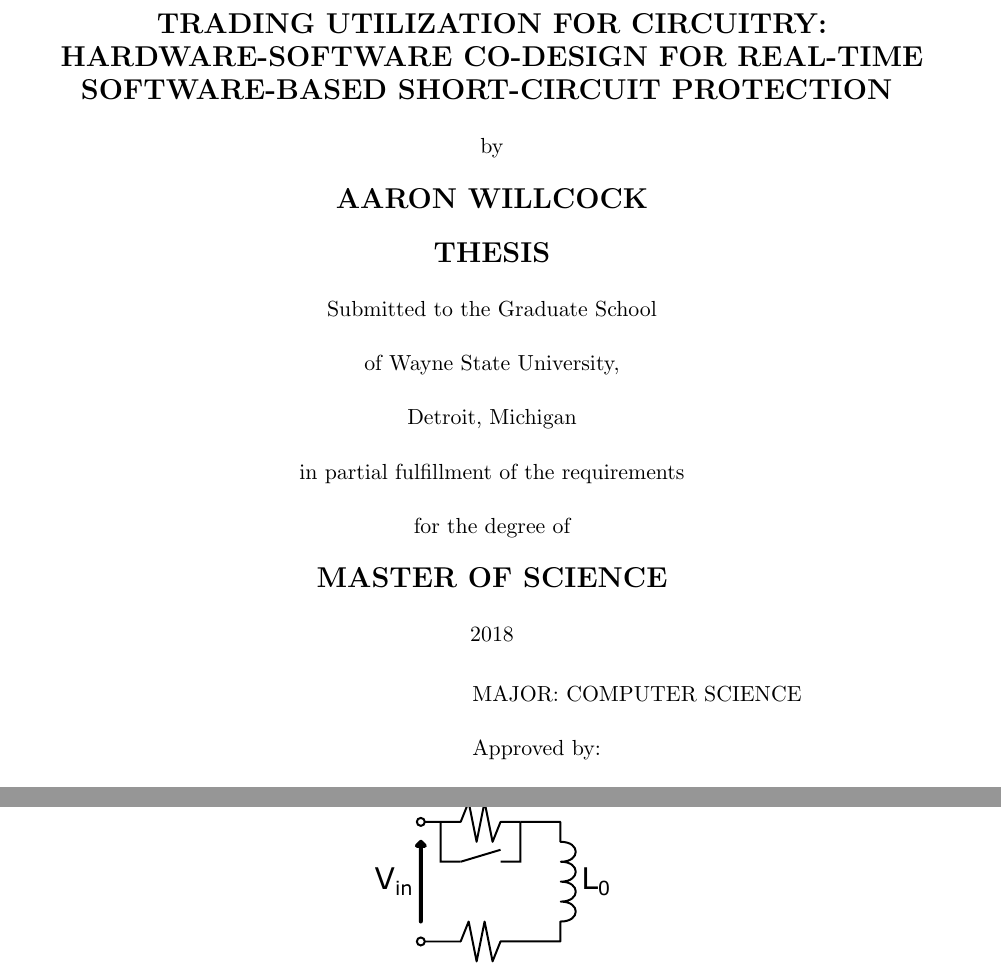
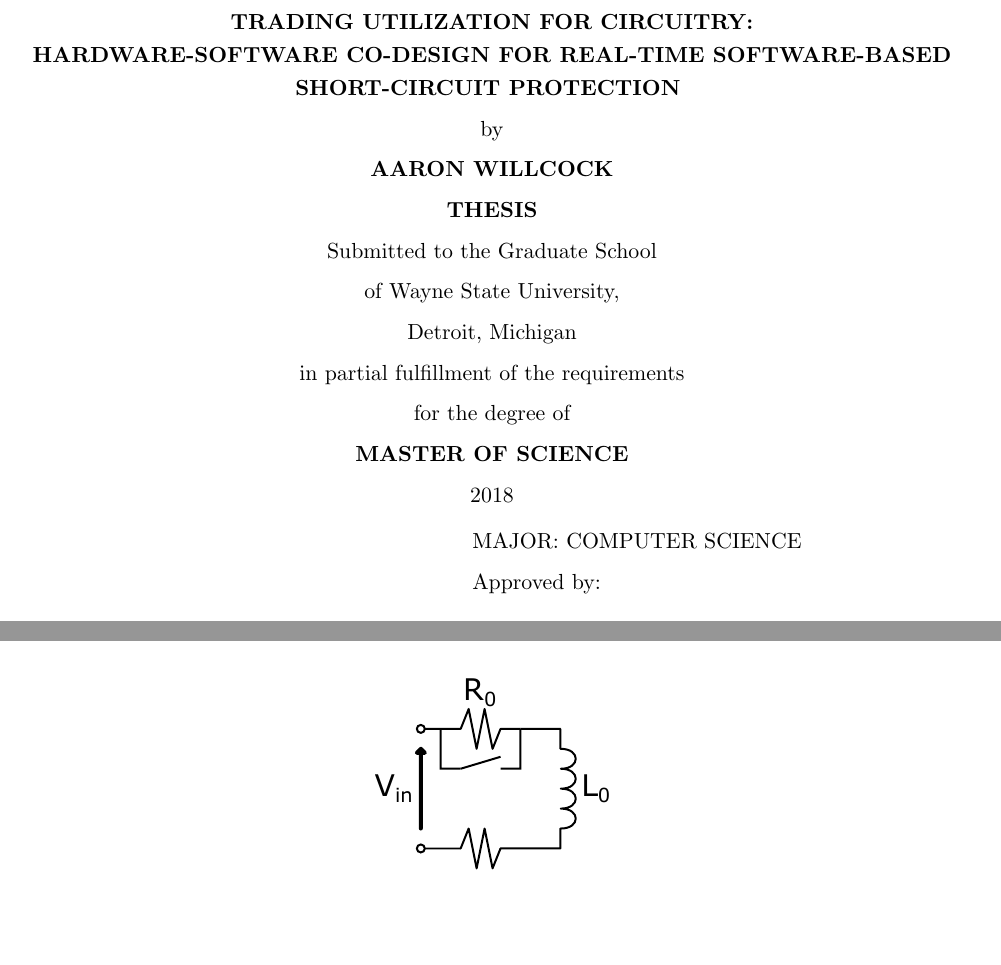
Before and after one commit to aarontwillcock/wsu-ms-cs-tufc, a LaTeX thesis (main.tex, which reads sty/rac.sty): two parts of pages 1 and 14 of 46 before the commit and two parts of pages 1 and 11 of 41 after it, joined at a grey line, cut so that both start at the same text, the shorter picture padded with empty space. Compiled offline with pdfLaTeX.

Commit message:
Fixed spacing issue

```diff
--- a/main.tex
+++ b/main.tex
@@ -56,10 +56,6 @@
 \hypersetup{ hidelinks }
 \usepackage{bookmark}
 
-\doublespacing
-\linespread{2.0}
-\huge
-
 %\usepackage[utf8x]{inputenc}
 
 \usepackage{etoolbox}
@@ -71,6 +67,14 @@
 \setlength{\bibsep}{0pt plus 0.3ex}
 \renewcommand{\bibname}{\vspace{-1.0in}\centerline{\large\bf REFERENCES}\vspace{-0.5in}}
 \bibliographystyle{abbrv}
+
+%\usepackage{titlesec}
+%\titlespacing*{\section}{0pt}{0pt}{0pt}
+%\titlespacing*{\subsection}{0pt}{0pt}{0pt}
+
+\doublespacing
+\linespread{1.5}
+\huge
 
 \begin{document}
     \titlepage{TRADING UTILIZATION FOR CIRCUITRY:\\HARDWARE-SOFTWARE CO-DESIGN FOR REAL-TIME SOFTWARE-BASED SHORT-CIRCUIT PROTECTION}{AARON WILLCOCK}{MASTER OF SCIENCE}
--- a/sty/rac.sty
+++ b/sty/rac.sty
@@ -67,22 +67,22 @@
  %\twohalfintopmar
  \begin{center}
  \begin{onehalfspacing} % For the `Large' font size, this will look single spaced. -jg
-  {\Large\bf #1 \mbox{}} \\
+  {\bf #1 \mbox{}} \\
  \end{onehalfspacing}
   %\vfill
   by \\
   %\vspace{2ex} % ex is the height of the lowercase 'x' for the current font. -jg
   %#2 \\
-  {\Large\bf #2}\\
+  {\bf #2}\\
   %\vfill
-  {\Large\bf THESIS}\\
+  {\bf THESIS}\\
    Submitted to the Graduate School \\
    of Wayne State University, \\
    Detroit, Michigan \\
    in partial fulfillment of the requirements \\
    for the degree of \\
    %of the requirements for the degree of \\
-   {\Large\bf #3} \\
+   {\bf #3} \\
    2018 \\
    \begin{adjustwidth}{225pt}{-225pt}
     MAJOR: COMPUTER SCIENCE\\
@@ -179,7 +179,8 @@
 
 % jj: The only difference is \dotfill instead of \hfil.
 \def\l@chapter#1#2{\pagebreak[3]
- \vskip 1.0em plus 1pt \@tempdima 1.5em \begingroup % em is the width of capital M for the current font. -jg
+ %\vskip 1.0em plus 1pt \@tempdima 1.5em \begingroup % em is the width of capital M for the current font. -jg
+ \vskip 0.0em plus 0pt \@tempdima 1.5em \begingroup % em is the width of capital M for the current font. -jg
  \parindent \z@ \rightskip \@pnumwidth
  \parfillskip -\@pnumwidth
  %{\bf \leavevmode #1}\dotfill \hbox to\@pnumwidth{\hss #2}\par
@@ -188,7 +189,7 @@
 }
 
 %\def\l@chap{\@dottedtocline{1}{0.5em}{3.5em}}
-\def\l@chap{\@dottedtocline{1}{0.0em}{3.5em}} %AW: Converted to 0.0em for Wayne State University formatting guidelines
+\def\l@chap{\@dottedtocline{0}{0.0em}{3.5em}} %AW: Converted to 0.0em for Wayne State University formatting guidelines
 \def\l@section{\@dottedtocline{2}{0.5em}{2.3em}}
 \def\l@subsection{\@dottedtocline{3}{8.3em}{3.2em}}
 \def\l@subsubsection{\@dottedtocline{4}{12.5em}{4.1em}}
@@ -210,15 +211,15 @@
  %\twointopmar
  \centerline{\large\bf TABLE OF CONTENTS}
  %\vspace{0.7in}
- \begin{singlespace}
-  \@starttoc{toc}\if@restonecol\twocolumn\fi
- \end{singlespace}
+ %\begin{singlespace}
+  \@starttoc{toc}%\if@restonecol\twocolumn\fi
+ %\end{singlespace}
 }
 
 \def\listoffigures{%
  \newpage
  \addcontentsline{toc}{chapter}{List of Figures}
- \@restonecolfalse\if@twocolumn\@restonecoltrue\onecolumn\fi
+ %\@restonecolfalse\if@twocolumn\@restonecoltrue\onecolumn\fi
  %\hbox{ }
  %\twointopmar
  \centerline{\large\bf LIST OF FIGURES}
@@ -345,7 +346,7 @@
  \ifnum \c@secnumdepth >\m@ne
   \refstepcounter{chapter}
   \typeout{\@chapapp\space\thechapter.}
-  \addtocontents{toc}{\hbox{ }}
+  %\addtocontents{toc}{\hbox{ }}
   %\addcontentsline{toc}{chap}{\protect\numberline{\hbox{ }\hfill\bf\thechapter.\hspace{5pt}}{\bf #1}} %Original rac.sty line
   %\addcontentsline{toc}{chap}{\bf Chapter \thechapter. #1}
   \addcontentsline{toc}{chap}{Chapter \thechapter. #1}
@@ -439,7 +440,7 @@
  \if@twoside \ifodd\c@page \else\thispagestyle{empty} \clearpage\hbox{}\fi\fi
  \addtocontents{loa}{\hbox{ }}
  \addcontentsline{loa}{appendix}{\protect\numberline{\theappendix.}{\ignorespaces\rm #1}}
- \addtocontents{toc}{\hbox{ }}
+ %\addtocontents{toc}{\hbox{ }}
  %\addcontentsline{toc}{appendix}{\bf Appendix \theappendix}
  \addcontentsline{toc}{appendix}{Appendix \theappendix}
  %\hbox{ }
```
Also changed, not shown: main.tex (6 more changed lines).
